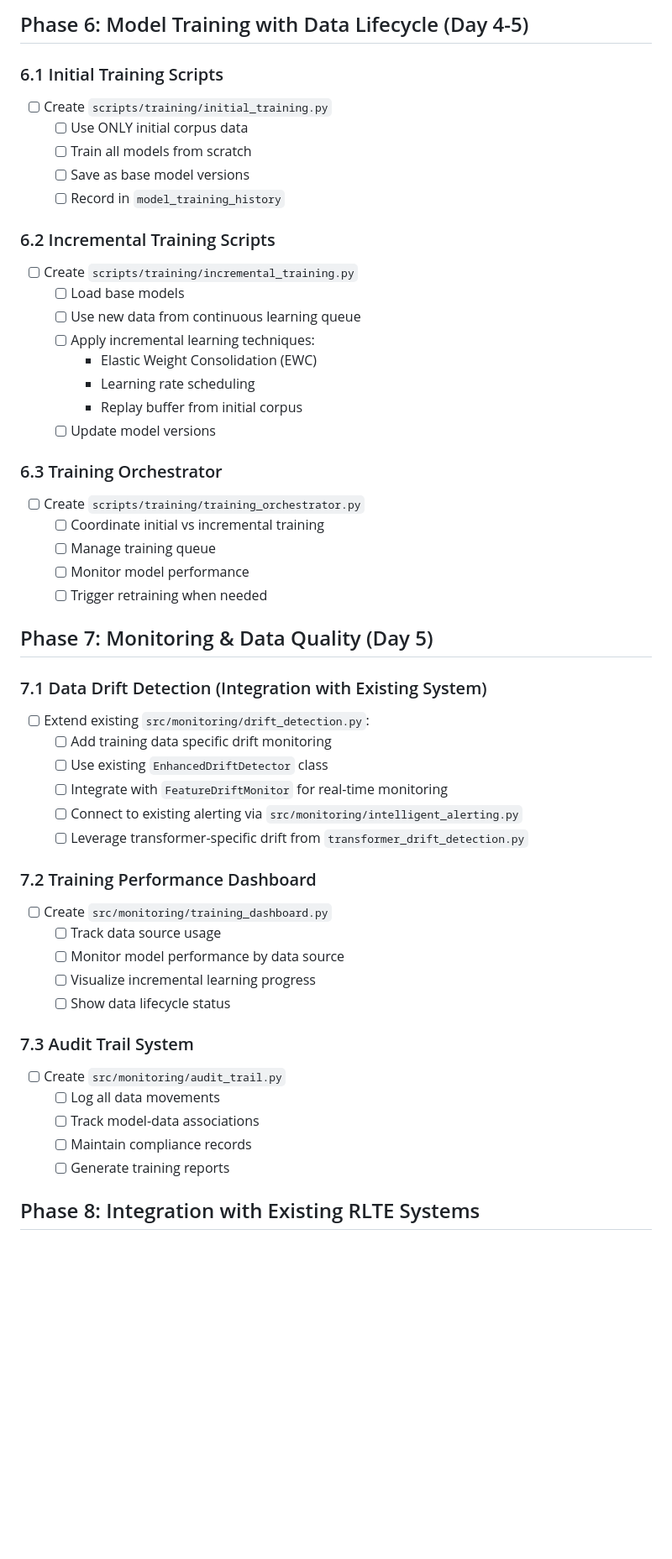
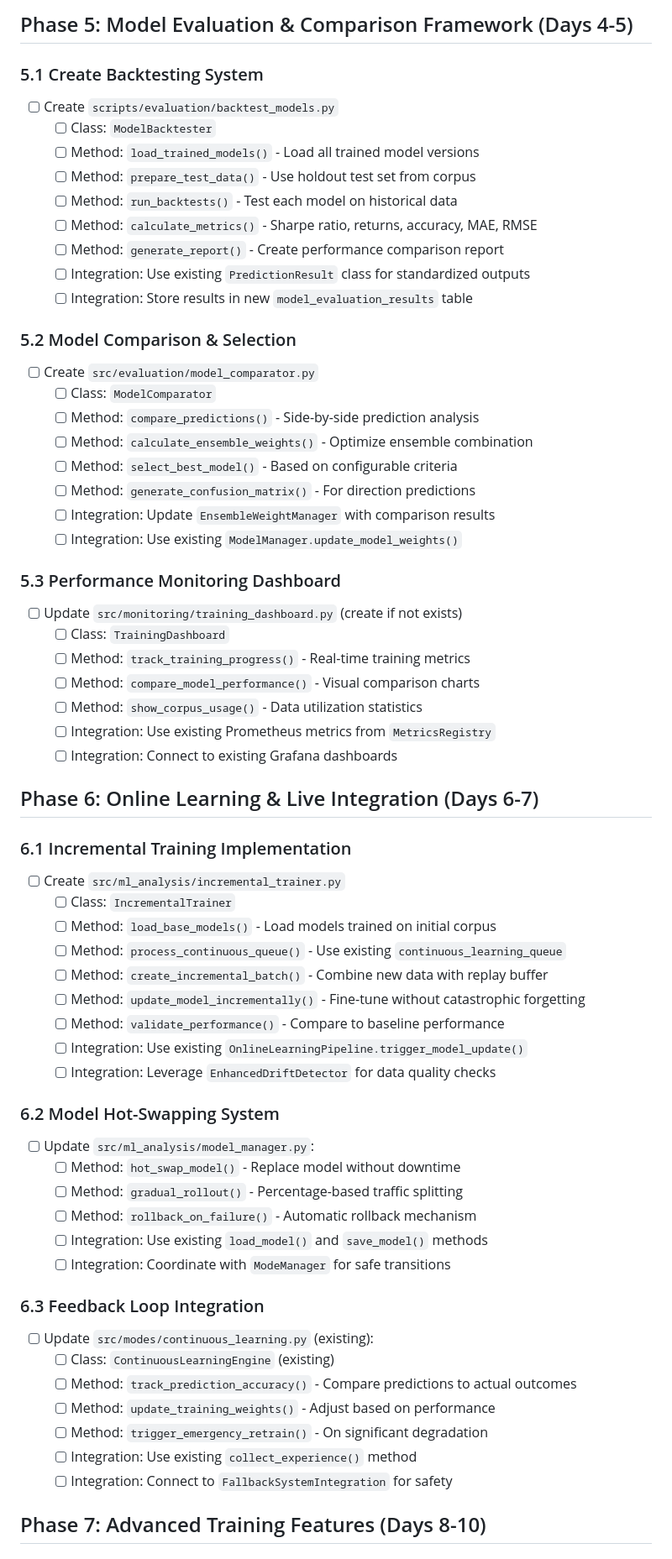
Before and after one commit to daniqan/shyvr-auto, a Markdown page: TODO_CHECKLIST.md, the part around one of its changes. Shown at 84% size. Drawn GitHub-style; blank space fills up the shorter version.

Commit message:
update TODO list with revised phases 4-9 of data implementation plan

````diff
--- a/TODO_CHECKLIST.md
+++ b/TODO_CHECKLIST.md
@@ -463,54 +466,66 @@ python scripts/training/train_transformers.py \
   ```
 
-## Phase 6: Model Training with Data Lifecycle (Day 4-5)
+## Phase 5: Model Evaluation & Comparison Framework (Days 4-5)
 
-### 6.1 Initial Training Scripts
-- [ ] Create `scripts/training/initial_training.py`
-  - [ ] Use ONLY initial corpus data
-  - [ ] Train all models from scratch
-  - [ ] Save as base model versions
-  - [ ] Record in `model_training_history`
+### 5.1 Create Backtesting System
+- [ ] Create `scripts/evaluation/backtest_models.py`
+  - [ ] Class: `ModelBacktester`
+  - [ ] Method: `load_trained_models()` - Load all trained model versions
+  - [ ] Method: `prepare_test_data()` - Use holdout test set from corpus
+  - [ ] Method: `run_backtests()` - Test each model on historical data
+  - [ ] Method: `calculate_metrics()` - Sharpe ratio, returns, accuracy, MAE, RMSE
+  - [ ] Method: `generate_report()` - Create performance comparison report
+  - [ ] Integration: Use existing `PredictionResult` class for standardized outputs
+  - [ ] Integration: Store results in new `model_evaluation_results` table
 
-### 6.2 Incremental Training Scripts
-- [ ] Create `scripts/training/incremental_training.py`
-  - [ ] Load base models
-  - [ ] Use new data from continuous learning queue
-  - [ ] Apply incremental learning techniques:
-    - Elastic Weight Consolidation (EWC)
-    - Learning rate scheduling
-    - Replay buffer from initial corpus
-  - [ ] Update model versions
+### 5.2 Model Comparison & Selection
+- [ ] Create `src/evaluation/model_comparator.py`
+  - [ ] Class: `ModelComparator`
+  - [ ] Method: `compare_predictions()` - Side-by-side prediction analysis
+  - [ ] Method: `calculate_ensemble_weights()` - Optimize ensemble combination
+  - [ ] Method: `select_best_model()` - Based on configurable criteria
+  - [ ] Method: `generate_confusion_matrix()` - For direction predictions
+  - [ ] Integration: Update `EnsembleWeightManager` with comparison results
+  - [ ] Integration: Use existing `ModelManager.update_model_weights()`
 
-### 6.3 Training Orchestrator
-- [ ] Create `scripts/training/training_orchestrator.py`
-  - [ ] Coordinate initial vs incremental training
-  - [ ] Manage training queue
-  - [ ] Monitor model performance
-  - [ ] Trigger retraining when needed
+### 5.3 Performance Monitoring Dashboard
+- [ ] Update `src/monitoring/training_dashboard.py` (create if not exists)
+  - [ ] Class: `TrainingDashboard`
+  - [ ] Method: `track_training_progress()` - Real-time training metrics
+  - [ ] Method: `compare_model_performance()` - Visual comparison charts
+  - [ ] Method: `show_corpus_usage()` - Data utilization statistics
+  - [ ] Integration: Use existing Prometheus metrics from `MetricsRegistry`
+  - [ ] Integration: Connect to existing Grafana dashboards
 
-## Phase 7: Monitoring & Data Quality (Day 5)
+## Phase 6: Online Learning & Live Integration (Days 6-7)
 
-### 7.1 Data Drift Detection (Integration with Existing System)
-- [ ] Extend existing `src/monitoring/drift_detection.py`:
-  - [ ] Add training data specific drift monitoring
-  - [ ] Use existing `EnhancedDriftDetector` class
-  - [ ] Integrate with `FeatureDriftMonitor` for real-time monitoring
-  - [ ] Connect to existing alerting via `src/monitoring/intelligent_alerting.py`
-  - [ ] Leverage transformer-specific drift from `transformer_drift_detection.py`
+### 6.1 Incremental Training Implementation
+- [ ] Create `src/ml_analysis/incremental_trainer.py`
+  - [ ] Class: `IncrementalTrainer`
+  - [ ] Method: `load_base_models()` - Load models trained on initial corpus
+  - [ ] Method: `process_continuous_queue()` - Use existing `continuous_learning_queue`
+  - [ ] Method: `create_incremental_batch()` - Combine new data with replay buffer
+  - [ ] Method: `update_model_incrementally()` - Fine-tune without catastrophic forgetting
+  - [ ] Method: `validate_performance()` - Compare to baseline performance
+  - [ ] Integration: Use existing `OnlineLearningPipeline.trigger_model_update()`
+  - [ ] Integration: Leverage `EnhancedDriftDetector` for data quality checks
 
-### 7.2 Training Performance Dashboard
-- [ ] Create `src/monitoring/training_dashboard.py`
-  - [ ] Track data source usage
-  - [ ] Monitor model performance by data source
-  - [ ] Visualize incremental learning progress
-  - [ ] Show data lifecycle status
+### 6.2 Model Hot-Swapping System
+- [ ] Update `src/ml_analysis/model_manager.py`:
+  - [ ] Method: `hot_swap_model()` - Replace model without downtime
+  - [ ] Method: `gradual_rollout()` - Percentage-based traffic splitting
+  - [ ] Method: `rollback_on_failure()` - Automatic rollback mechanism
+  - [ ] Integration: Use existing `load_model()` and `save_model()` methods
+  - [ ] Integration: Coordinate with `ModeManager` for safe transitions
 
-### 7.3 Audit Trail System
-- [ ] Create `src/monitoring/audit_trail.py`
-  - [ ] Log all data movements
-  - [ ] Track model-data associations
-  - [ ] Maintain compliance records
-  - [ ] Generate training reports
+### 6.3 Feedback Loop Integration
+- [ ] Update `src/modes/continuous_learning.py` (existing):
+  - [ ] Class: `ContinuousLearningEngine` (existing)
+  - [ ] Method: `track_prediction_accuracy()` - Compare predictions to actual outcomes
+  - [ ] Method: `update_training_weights()` - Adjust based on performance
+  - [ ] Method: `trigger_emergency_retrain()` - On significant degradation
+  - [ ] Integration: Use existing `collect_experience()` method
+  - [ ] Integration: Connect to `FallbackSystemIntegration` for safety
 
-## Phase 8: Integration with Existing RLTE Systems
+## Phase 7: Advanced Training Features (Days 8-10)
 
````
Also changed, not shown: other parts of TODO_CHECKLIST.md (+152 -95 lines).
